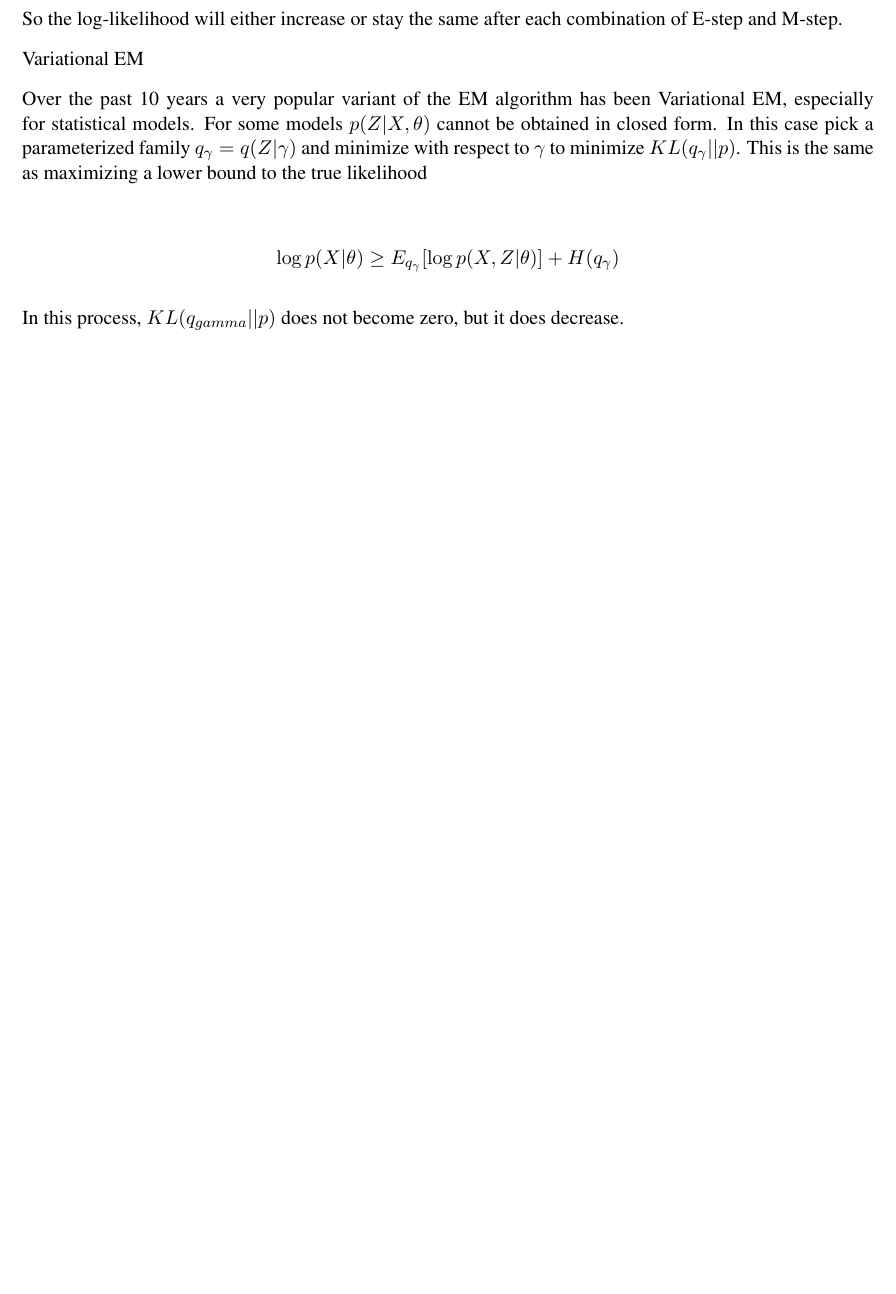
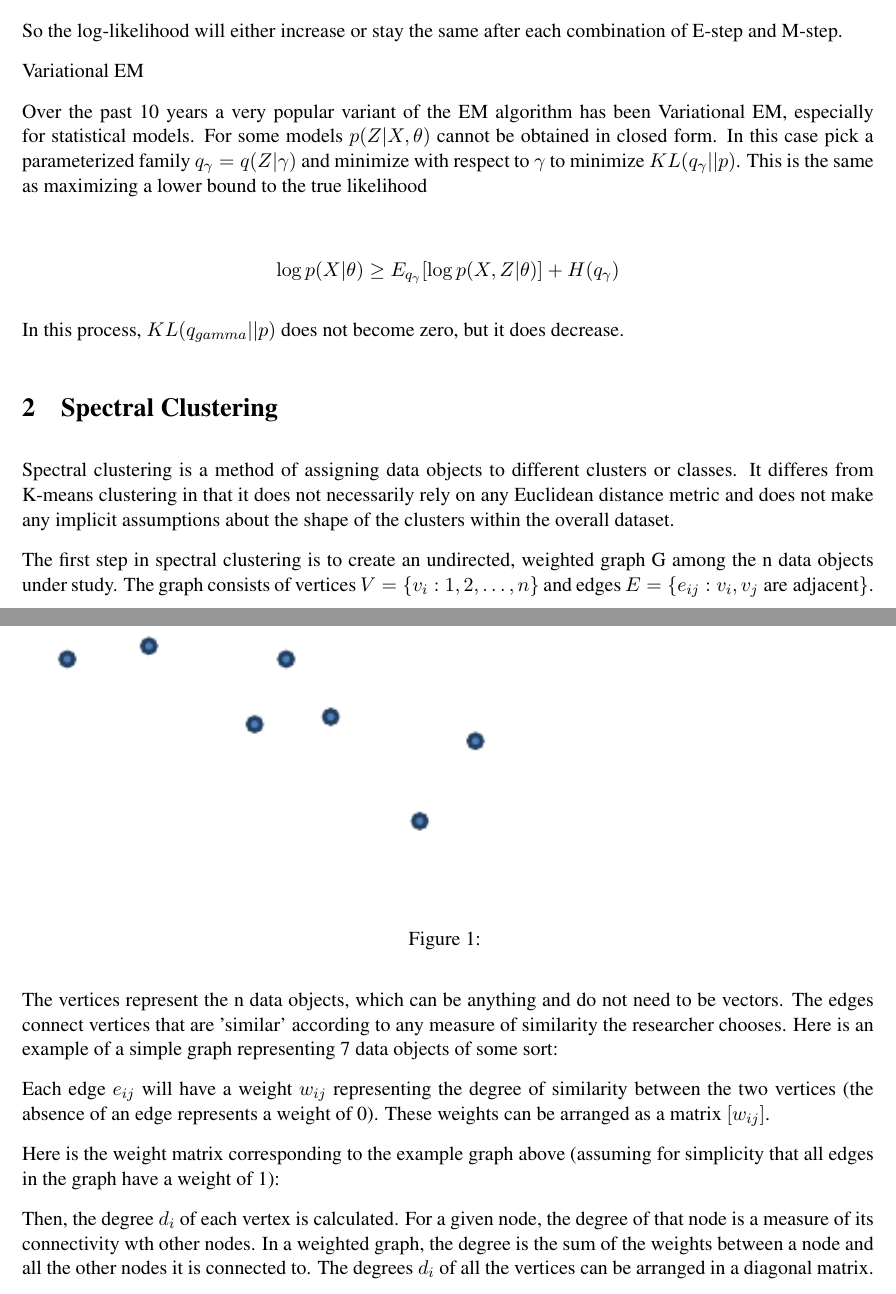
Before and after one commit to jlynchkun/csci5525, a LaTeX document (scribe_20121119/scribe_20121119.tex): part of page 2 of 2 before the commit and two parts of pages 2 and 3 of 3 after it, the two joined at a grey line, cut so that both start at the same text, the shorter picture padded with empty space. Compiled offline with pdfLaTeX.

Commit message:
Added image graph_0.png and spectral clustering.

```diff
--- a/scribe_20121119/scribe_20121119.tex
+++ b/scribe_20121119/scribe_20121119.tex
@@ -124,6 +120,21 @@ Over the past 10 years a very popular variant of the EM algorithm has been Varia
 
 In this process, $KL(q_{gamma}||p)$ does not become zero, but it does decrease.
 
+\section{Spectral Clustering}
+Spectral clustering is a method of assigning data objects to different clusters or classes.  It differes from K-means clustering in that it does not necessarily rely on any Euclidean distance metric and does not make any implicit assumptions about the shape of the clusters within the overall dataset.
+
+The first step in spectral clustering is to create an undirected, weighted graph G among the n data objects under study.  The graph consists of vertices $V=\{v_i:1,2,\dots,n\}$ and edges $E=\{e_{ij}:v_i, v_j \text{ are adjacent}\}$.  The vertices represent the n data objects, which can be anything and do not need to be vectors.  The edges connect vertices that are 'similar' according to any measure of similarity the researcher chooses.  Here is an example of a simple graph representing 7 data objects of some sort:
+
+\begin{figure}
+\includegraphics{graph_0}
+\caption{}
+\end{figure}
+
+Each edge $e_{ij}$ will have a weight $w_{ij}$ representing the degree of similarity between the two vertices (the absence of an edge represents a weight of 0).  These weights can be arranged as a matrix $[w_{ij}]$.
+
+Here is the weight matrix corresponding to the example graph above (assuming for simplicity that all edges in the graph have a weight of 1):
+
+Then, the degree $d_i$ of each vertex is calculated.  For a given node, the degree of that node is a measure of its connectivity wth other nodes.  In a weighted graph, the degree is the sum of the weights between a node and all the other nodes it is connected to.  The degrees $d_i$ of all the vertices can be arranged in a diagonal matrix.
 
 %% Add your references to myrefs.bib and uncomment the following 2 lines
 %\bibliography{myrefs}
```
Also changed, not shown: scribe_20121119/graph_0.png (added), scribe_20121119/scribe_20121119.tex (8 more changed lines).
